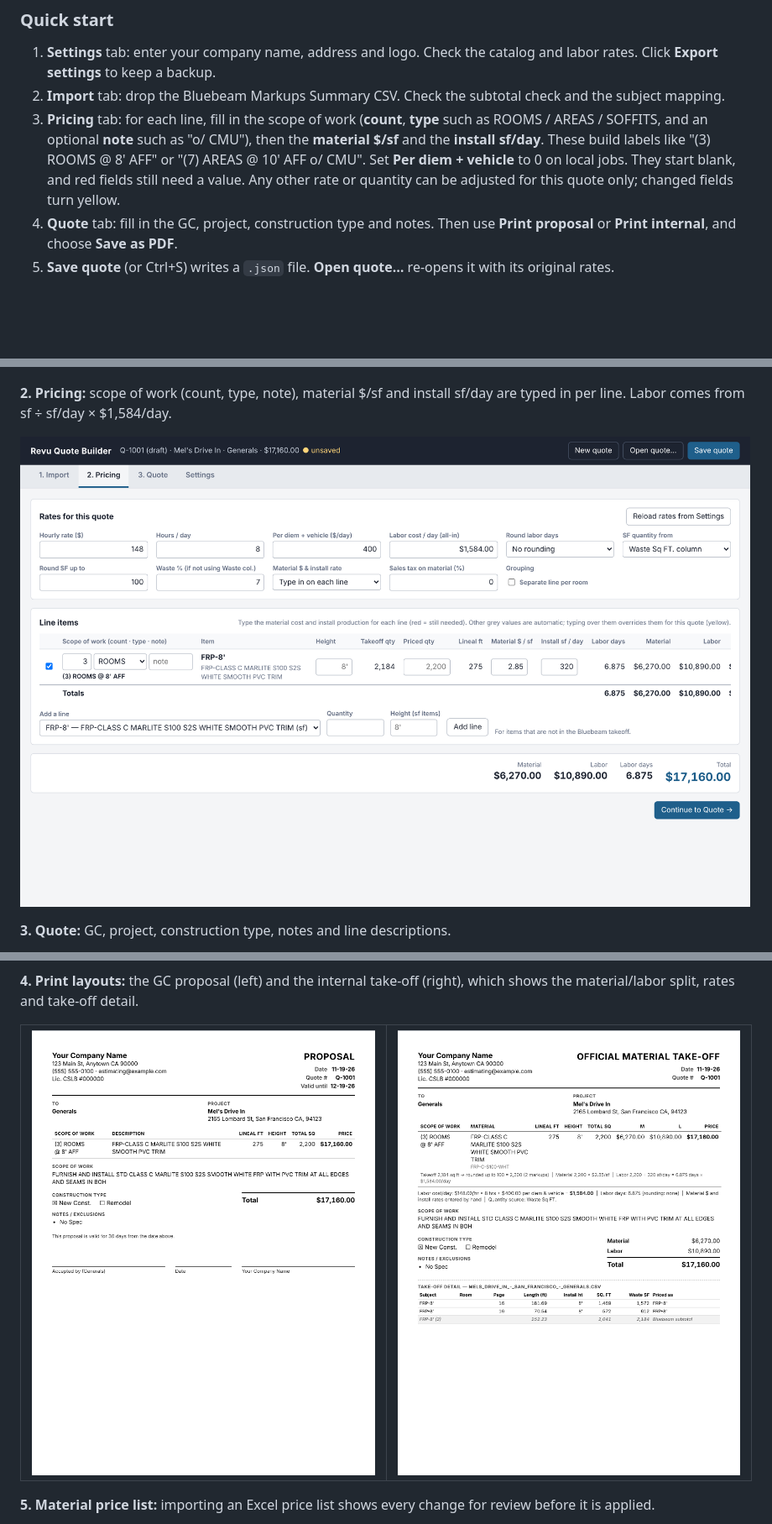
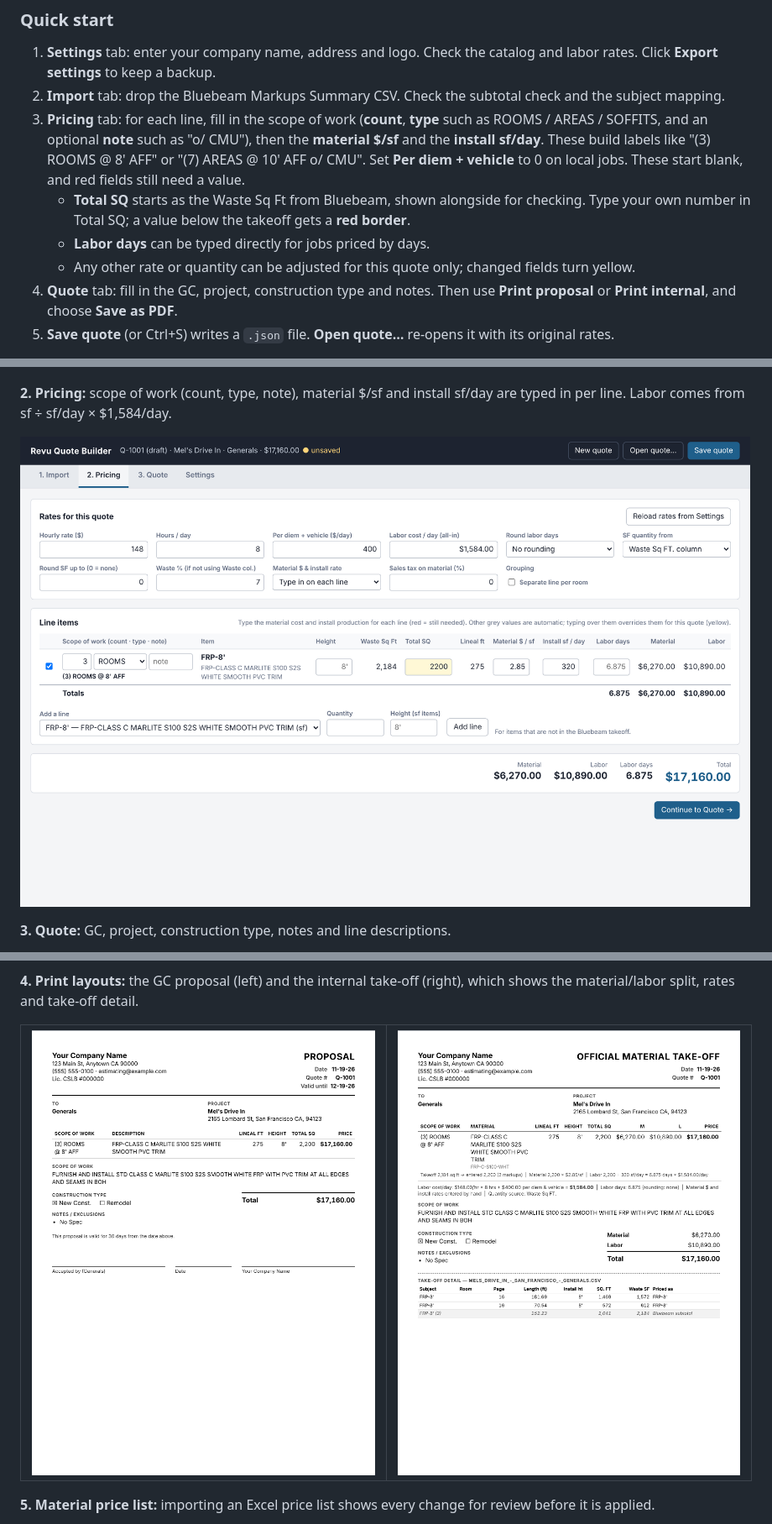
Before and after one commit to sputhuffup-debug/quotemaster, a Markdown page: README.md, 3 parts joined by grey strips. Shown at 84% size. Drawn GitHub-style; pictures changed too: docs/screenshots/2-pricing.png, docs/screenshots/5-internal-takeoff.png; blank space fills up the shorter version.

```diff
--- a/README.md
+++ b/README.md
@@ -21,7 +21,10 @@ To run it, double-click `index.html`. To run the tests, double-click `test/tests
 
 1. **Settings** tab: enter your company name, address and logo. Check the catalog and labor rates. Click **Export settings** to keep a backup.
 2. **Import** tab: drop the Bluebeam Markups Summary CSV. Check the subtotal check and the subject mapping.
-3. **Pricing** tab: for each line, fill in the scope of work (**count**, **type** such as ROOMS / AREAS / SOFFITS, and an optional **note** such as "o/ CMU"), then the **material $/sf** and the **install sf/day**. These build labels like "(3) ROOMS @ 8' AFF" or "(7) AREAS @ 10' AFF o/ CMU". Set **Per diem + vehicle** to 0 on local jobs. They start blank, and red fields still need a value. Any other rate or quantity can be adjusted for this quote only; changed fields turn yellow.
+3. **Pricing** tab: for each line, fill in the scope of work (**count**, **type** such as ROOMS / AREAS / SOFFITS, and an optional **note** such as "o/ CMU"), then the **material $/sf** and the **install sf/day**. These build labels like "(3) ROOMS @ 8' AFF" or "(7) AREAS @ 10' AFF o/ CMU". Set **Per diem + vehicle** to 0 on local jobs. These start blank, and red fields still need a value.
+   - **Total SQ** starts as the Waste Sq Ft from Bluebeam, shown alongside for checking. Type your own number in Total SQ; a value below the takeoff gets a **red border**.
+   - **Labor days** can be typed directly for jobs priced by days.
+   - Any other rate or quantity can be adjusted for this quote only; changed fields turn yellow.
 4. **Quote** tab: fill in the GC, project, construction type and notes. Then use **Print proposal** or **Print internal**, and choose **Save as PDF**.
 5. **Save quote** (or Ctrl+S) writes a `.json` file. **Open quote…** re-opens it with its original rates.
 
```
Also changed, not shown: other parts of README.md (+24 -6 lines), 10 other files.
